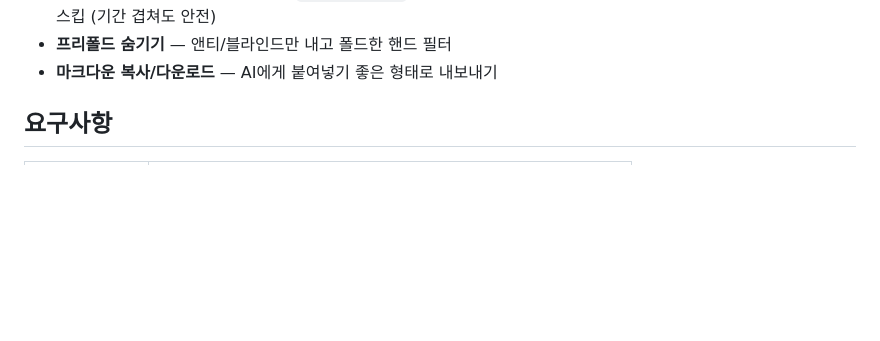
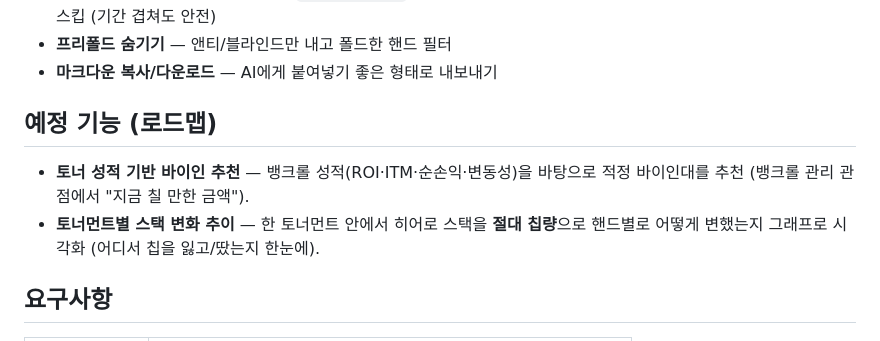
Before and after one commit to choozx/poker.gg, a Markdown page: README.md, the part around the change. Rendered like a GitHub page; blank space fills up the shorter version.

Commit message:
docs: README에 예정 기능(로드맵) 추가
- 토너 성적 기반 바이인 추천
- 토너먼트별 스택 변화 추이 (절대 칩량)

Co-Authored-By: Claude Opus 4.8 (1M context) <noreply@anthropic.com>

```diff
--- a/README.md
+++ b/README.md
@@ -36,6 +36,13 @@ CoinPoker 토너먼트 핸드 히스토리(txt)를 읽기 쉽게 변환하고,
   같은 핸드는 재업로드해도 핸드 번호 기준으로 자동 스킵 (기간 겹쳐도 안전)
 - **프리폴드 숨기기** — 앤티/블라인드만 내고 폴드한 핸드 필터
 - **마크다운 복사/다운로드** — AI에게 붙여넣기 좋은 형태로 내보내기
+
+## 예정 기능 (로드맵)
+
+- **토너 성적 기반 바이인 추천** — 뱅크롤 성적(ROI·ITM·순손익·변동성)을 바탕으로
+  적정 바이인대를 추천 (뱅크롤 관리 관점에서 "지금 칠 만한 금액").
+- **토너먼트별 스택 변화 추이** — 한 토너먼트 안에서 히어로 스택을 **절대 칩량**으로
+  핸드별로 어떻게 변했는지 그래프로 시각화 (어디서 칩을 잃고/땄는지 한눈에).
 
 ## 요구사항
 
```
